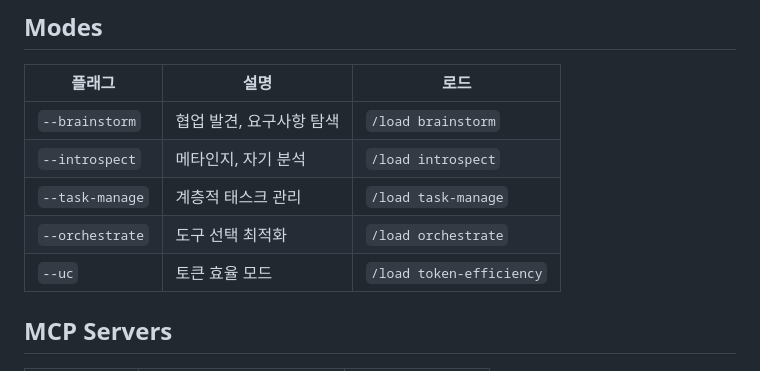
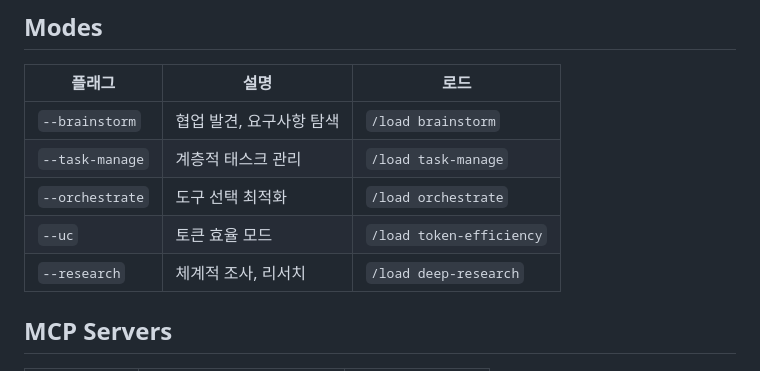
Before and after one commit to Phantomn/claude-project-config, a Markdown page: .claude/CLAUDE.md, the part around the change. Rendered like a GitHub page.

Commit message:
chore: sync CLAUDE.md - remove deprecated modes and update load guide
- introspect, business-panel 모드 제거 (SuperClaude 잔재)
- --research 플래그 추가 (deep-research 로드)
- MCP Servers 섹션 실제 설치된 4개로 정리

Co-Authored-By: Claude Sonnet 4.6 <noreply@anthropic.com>

```diff
--- a/.claude/CLAUDE.md
+++ b/.claude/CLAUDE.md
@@ -106,10 +106,10 @@ python3 ~/.claude/skills/recall/scripts/extract-sessions.py --output ~/.claude/q
 | 플래그 | 설명 | 로드 |
 |--------|------|------|
 | `--brainstorm` | 협업 발견, 요구사항 탐색 | `/load brainstorm` |
-| `--introspect` | 메타인지, 자기 분석 | `/load introspect` |
 | `--task-manage` | 계층적 태스크 관리 | `/load task-manage` |
 | `--orchestrate` | 도구 선택 최적화 | `/load orchestrate` |
 | `--uc` | 토큰 효율 모드 | `/load token-efficiency` |
+| `--research` | 체계적 조사, 리서치 | `/load deep-research` |
 
 ## MCP Servers
 | 플래그 | 용도 | 로드 |
```
